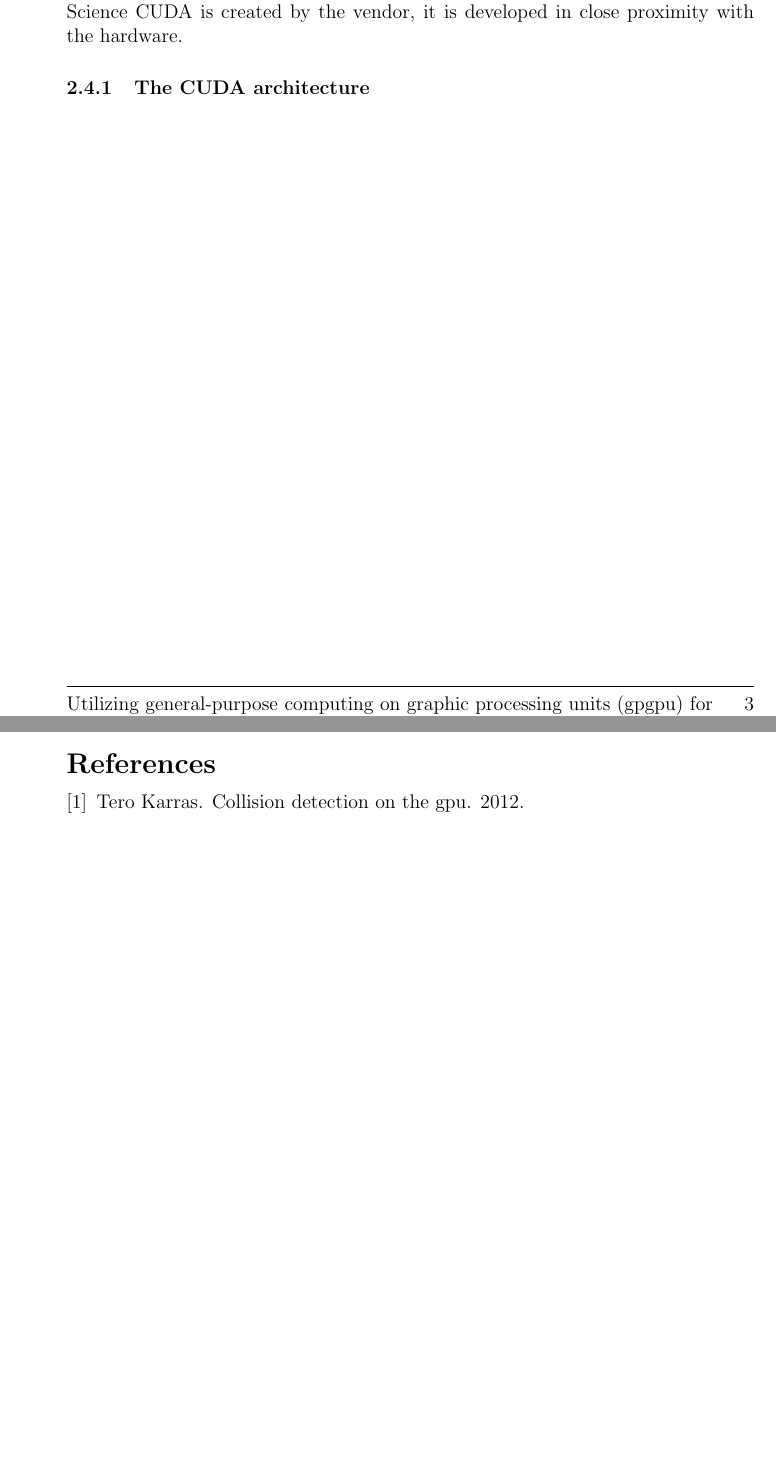
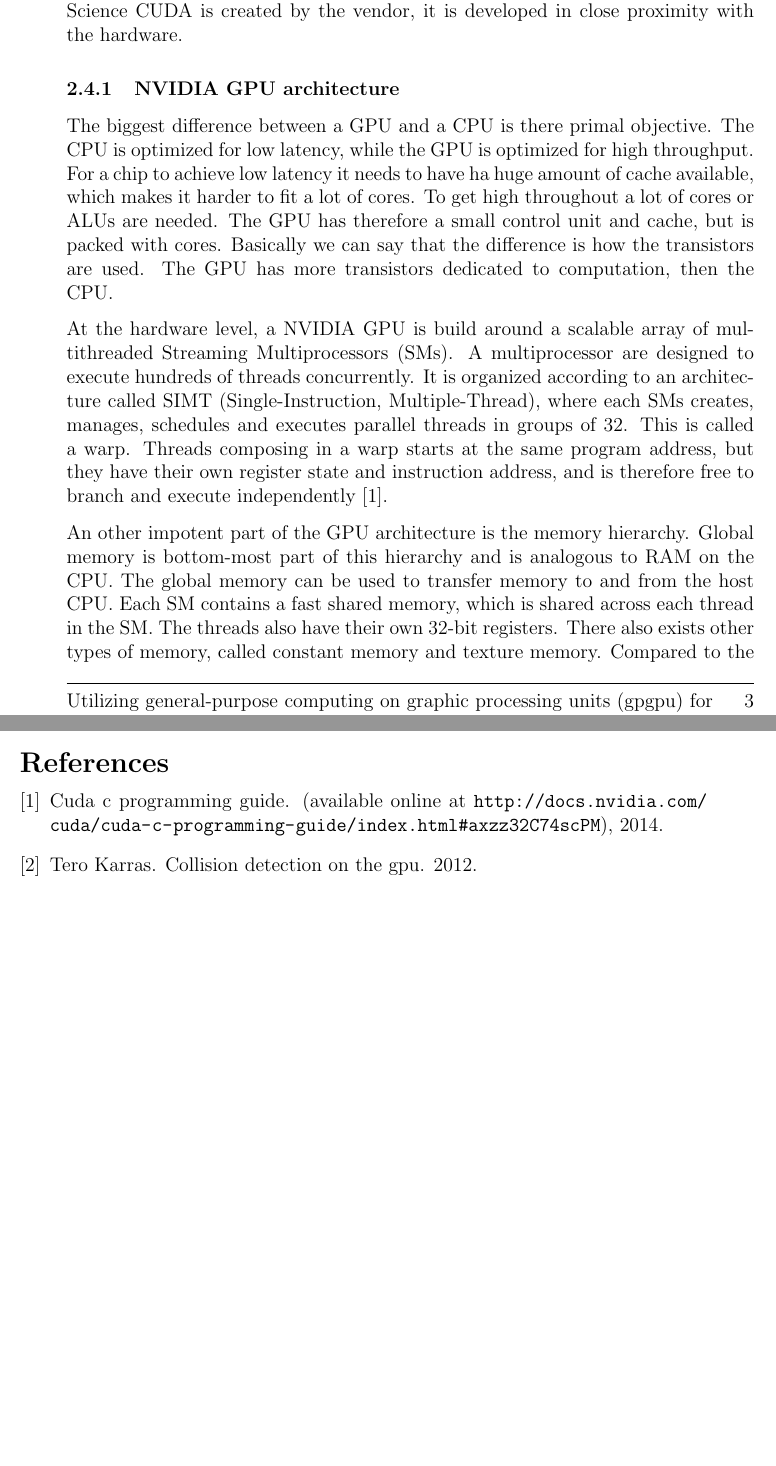
Before and after one commit to hgranlund/tsi-gpgpu, a LaTeX document (report/tex/main.tex, which reads report/tex/background.tex): two parts of pages 11 and 33 of 35 before the commit and two parts of pages 11 and 34 of 35 after it, joined at a grey line, cut so that both start at the same text, the shorter picture padded with empty space. Compiled offline with pdfLaTeX.

Commit message:
write some about cuda artchitecture and programmign model

```diff
--- a/report/tex/background.tex
+++ b/report/tex/background.tex
@@ -35,11 +35,12 @@ OpenCl is a low-level framework for heterogeneous computing on for example CPU a
 In contrast to the open OpenCL, the dominant proprietary framework is CUDA. It is, as OpenCL, based on a programming language and a programming interface. Science CUDA is created by the vendor, it is developed in close proximity with the hardware.
 
 
-
-\subsubsection{The CUDA architecture} % (fold)
-\label{ssub:cuda}
-
-% subsubsection cuda (end)
+\subsubsection{NVIDIA GPU architecture} % (fold)
+\label{ssub:nvidia_gpu_architecture}
 
 
-% subsection a_short_introduction_to_gpu_programming_and_cuda (end)
+The biggest difference between a GPU and a CPU is there primal objective. The CPU is optimized for low latency, while the GPU is optimized for high throughput. For a chip to achieve low latency it needs to have ha huge amount of cache available, which makes it harder to fit a lot of cores. To get high throughout a lot of cores or ALUs are needed. The GPU has therefore a small control unit and cache, but is packed with cores. Basically we can say that the difference is how the transistors are used. The GPU has more transistors dedicated to computation, then the CPU.
+
+At the hardware level, a NVIDIA GPU is build around a scalable array of multithreaded Streaming Multiprocessors (SMs). A multiprocessor are designed to execute hundreds of threads concurrently. It is organized according to an architecture called SIMT (Single-Instruction, Multiple-Thread), where each SMs creates, manages, schedules and executes parallel threads in groups of 32. This is called a warp. Threads composing in a warp starts at the same program address, but they have their own register state and instruction address, and is therefore free to branch and execute independently \citep{cuda_programming_guide}.
+
+An other impotent part of the GPU architecture is the memory hierarchy. Global memory is bottom-most part of this hierarchy and is analogous to RAM on the CPU. The global memory can be used to transfer memory to and from the host CPU. Each SM contains a fast shared memory, which is shared across each thread in the SM. The threads also have their own 32-bit registers. There also exists other types of memory, called constant memory and texture memory. Compared to the CPU, the peak floating-point capability and memory bandwidth of the GPU, is an order of magnitude higher \citep{LiangcuKnn}.
```
Also changed, not shown: report/tex/background.tex (12 more changed lines).
